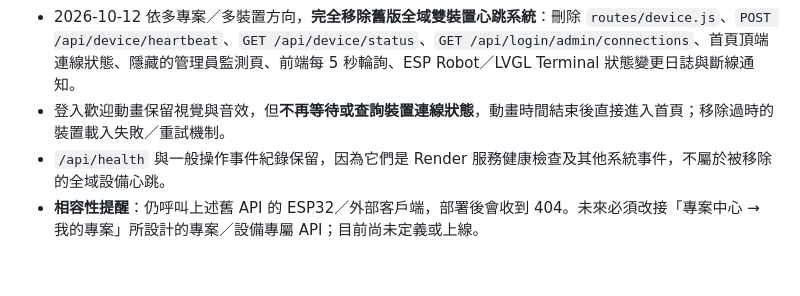
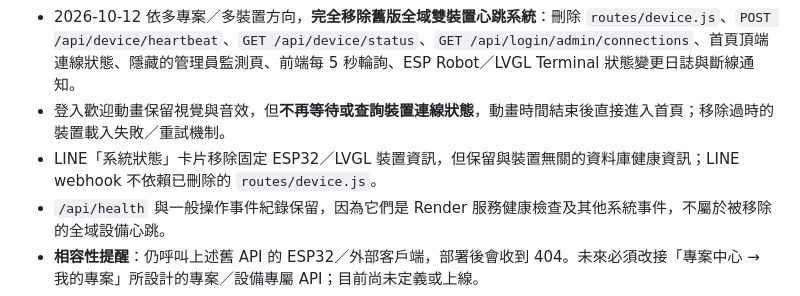
Before and after one commit to ikeysever/ikey, a Markdown page: gen3-auth/README.md, the part around the change. Drawn GitHub-style; blank space fills up the shorter version.

Commit message:
docs(monitor): note LINE status no longer depends on global device registry

```diff
--- a/gen3-auth/README.md
+++ b/gen3-auth/README.md
@@ -37,6 +37,7 @@
 - **後續待辦（尚未實作）**：將裝置連線監測整合到「專案中心 → 我的專案」，屆時需依使用者實際參與的專案顯示所屬設備，先確認專案與設備關聯及權限規格，不得直接套用全站兩台裝置狀態。
 - 2026-10-12 依多專案／多裝置方向，**完全移除舊版全域雙裝置心跳系統**：刪除 `routes/device.js`、`POST /api/device/heartbeat`、`GET /api/device/status`、`GET /api/login/admin/connections`、首頁頂端連線狀態、隱藏的管理員監測頁、前端每 5 秒輪詢、ESP Robot／LVGL Terminal 狀態變更日誌與斷線通知。
 - 登入歡迎動畫保留視覺與音效，但**不再等待或查詢裝置連線狀態**，動畫時間結束後直接進入首頁；移除過時的裝置載入失敗／重試機制。
+- LINE「系統狀態」卡片移除固定 ESP32／LVGL 裝置資訊，但保留與裝置無關的資料庫健康資訊；LINE webhook 不依賴已刪除的 `routes/device.js`。
 - `/api/health` 與一般操作事件紀錄保留，因為它們是 Render 服務健康檢查及其他系統事件，不屬於被移除的全域設備心跳。
 - **相容性提醒**：仍呼叫上述舊 API 的 ESP32／外部客戶端，部署後會收到 404。未來必須改接「專案中心 → 我的專案」所設計的專案／設備專屬 API；目前尚未定義或上線。
 - 這次不動帳號登入、LINE、Sheets、既有借還與專案管理資料，亦不預先設計新的多裝置資料模型。
```
